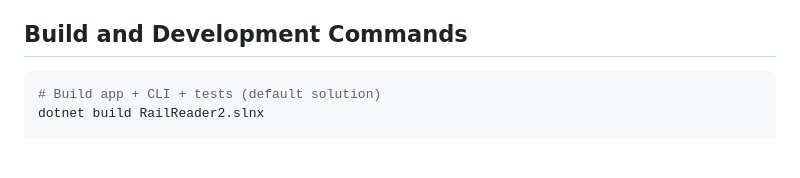
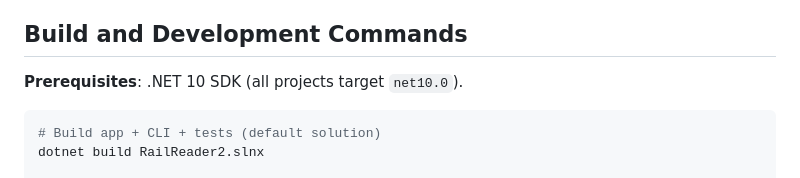
Before and after one commit to sjvrensburg/railreader2, a Markdown page: CLAUDE.md, the part around the change. GitHub-like rendering; blank space fills up the shorter version.

Commit message:
Add .NET 10 SDK prerequisite note to CLAUDE.md
Co-Authored-By: Claude Opus 4.6 (1M context) <noreply@anthropic.com>

````diff
--- a/CLAUDE.md
+++ b/CLAUDE.md
@@ -7,6 +7,8 @@ This file provides guidance to Claude Code (claude.ai/code) when working with co
 **railreader2** is a desktop PDF viewer with AI-guided "rail reading" for high magnification viewing. Built in C# with .NET 10, Avalonia 11 (UI framework), PDFtoImage/PDFium (PDF rasterisation), SkiaSharp 3 (GPU rendering via Avalonia's Skia backend), and PP-DocLayoutV3 (ONNX layout detection).
 
 ## Build and Development Commands
+
+**Prerequisites**: .NET 10 SDK (all projects target `net10.0`).
 
 ```bash
 # Build app + CLI + tests (default solution)
````
